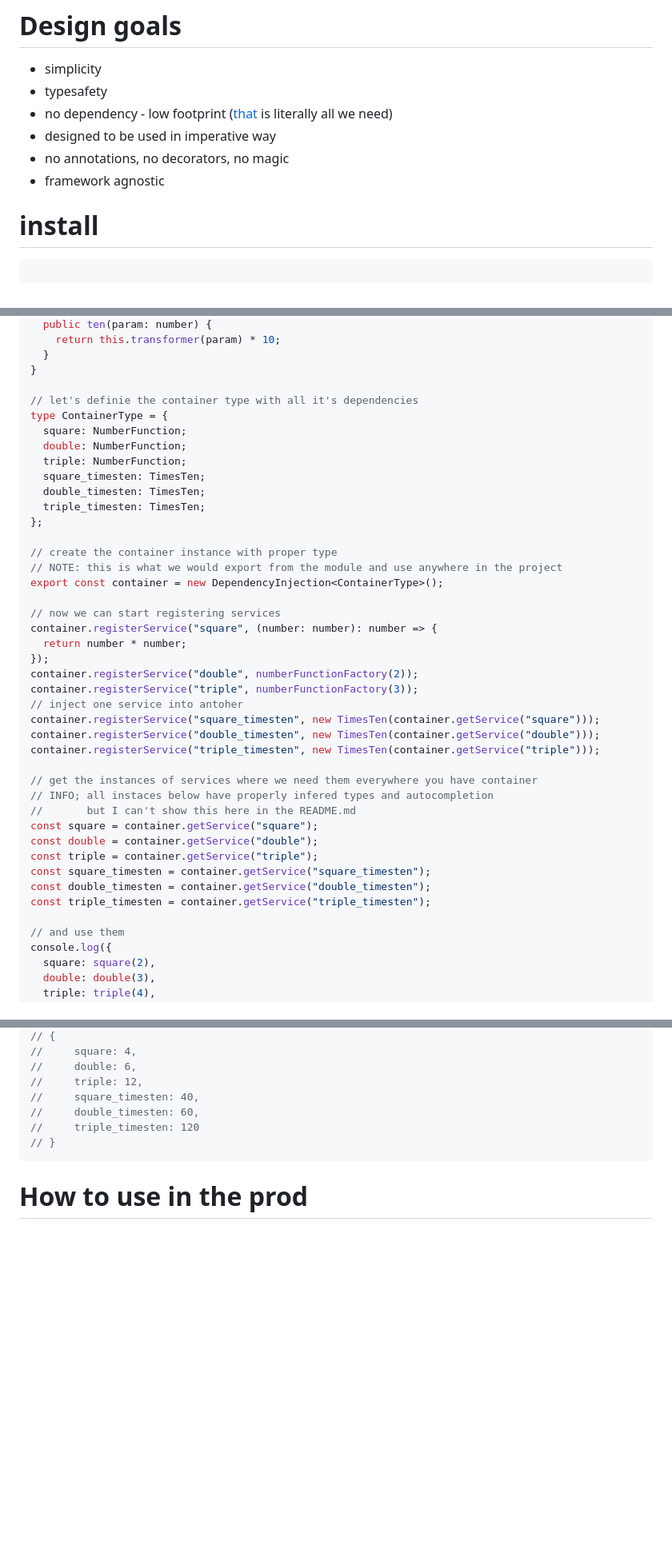
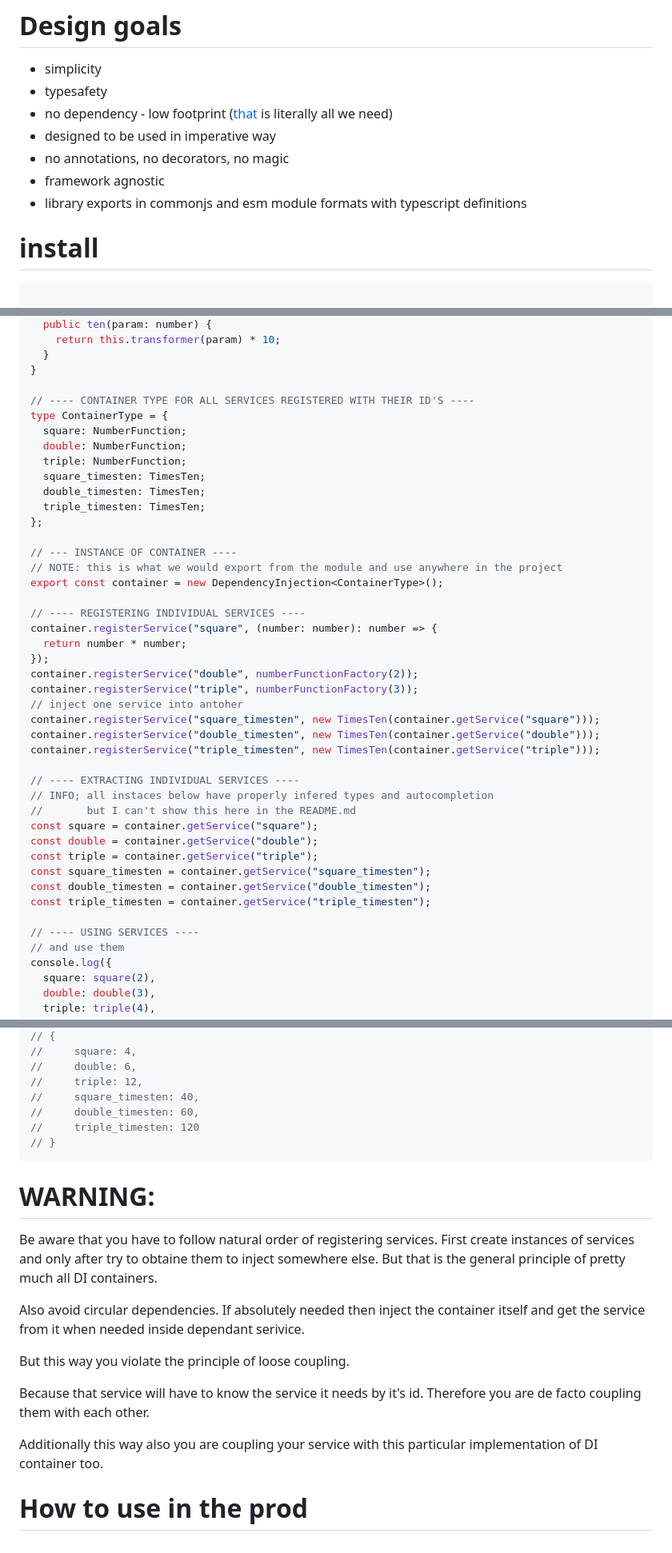
Before and after one commit to stopsopa/tsdi-lite, a Markdown page: README.md, 3 parts joined by grey strips. Shown: that part at 80% size. Rendered like a GitHub page; blank space fills up the shorter version.

Commit message:
docs: more doc

````diff
--- a/README.md
+++ b/README.md
@@ -27,10 +27,11 @@ Benefits like:
 - designed to be used in imperative way
 - no annotations, no decorators, no magic
 - framework agnostic
+- library exports in commonjs and esm module formats with typescript definitions
 
 # install
 
-```
+```sh
 
 yarn add tsdi-lite
 npm install tsdi-lite
@@ -74,7 +75,7 @@ class TimesTen {
   }
 }
 
-// let's definie the container type with all it's dependencies
+// ---- CONTAINER TYPE FOR ALL SERVICES REGISTERED WITH THEIR ID'S ----
 type ContainerType = {
   square: NumberFunction;
   double: NumberFunction;
@@ -84,11 +85,11 @@ type ContainerType = {
   triple_timesten: TimesTen;
 };
 
-// create the container instance with proper type
+// --- INSTANCE OF CONTAINER ----
 // NOTE: this is what we would export from the module and use anywhere in the project
 export const container = new DependencyInjection<ContainerType>();
 
-// now we can start registering services
+// ---- REGISTERING INDIVIDUAL SERVICES ----
 container.registerService("square", (number: number): number => {
   return number * number;
 });
@@ -99,7 +100,7 @@ container.registerService("square_timesten", new TimesTen(container.getService("
 container.registerService("double_timesten", new TimesTen(container.getService("double")));
 container.registerService("triple_timesten", new TimesTen(container.getService("triple")));
 
-// get the instances of services where we need them everywhere you have container
+// ---- EXTRACTING INDIVIDUAL SERVICES ----
 // INFO; all instaces below have properly infered types and autocompletion
 //       but I can't show this here in the README.md
 const square = container.getService("square");
@@ -109,6 +110,7 @@ const square_timesten = container.getService("square_timesten");
 const double_timesten = container.getService("double_timesten");
 const triple_timesten = container.getService("triple_timesten");
 
+// ---- USING SERVICES ----
 // and use them
 console.log({
   square: square(2),
@@ -129,4 +131,19 @@ console.log({
 // }
 ```
 
+# WARNING:
+
+Be aware that you have to follow natural order of registering services.
+First create instances of services and only after try to obtaine them to inject somewhere else. But that is the general principle of pretty much all DI containers.
+
+Also avoid circular dependencies.
+If absolutely needed then inject the container itself and get the service from it when needed inside dependant serivice.
+
+But this way you violate the principle of loose coupling.
+
+Because that service will have to know the service it needs by it's id.
+Therefore you are de facto coupling them with each other.
+
+Additionally this way also you are coupling your service with this particular implementation of DI container too.
+
 # How to use in the prod
````
Also changed, not shown: other parts of README.md (+1 -1 lines).
